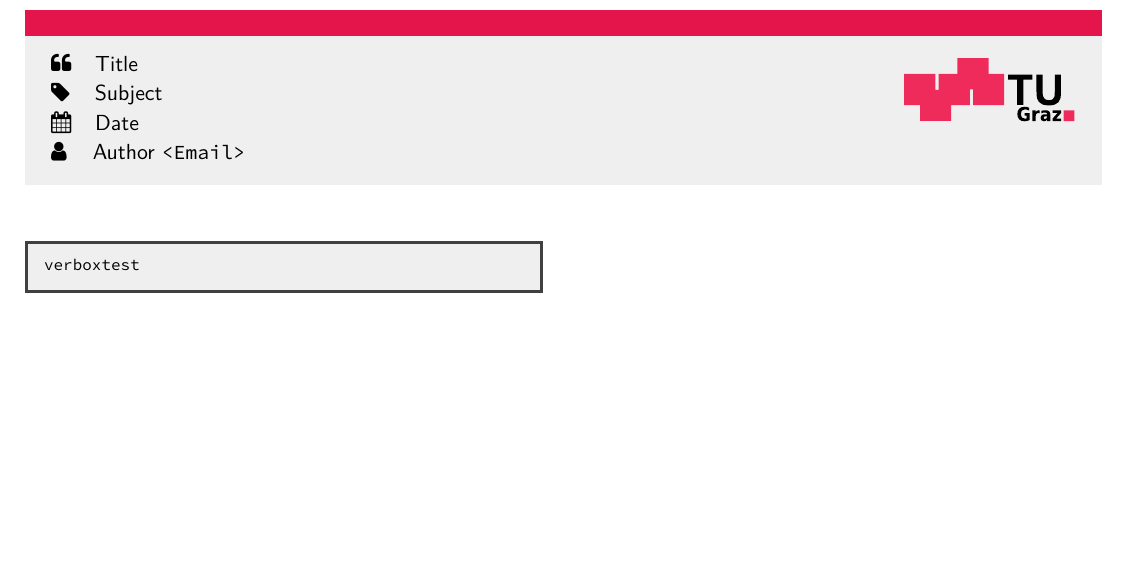
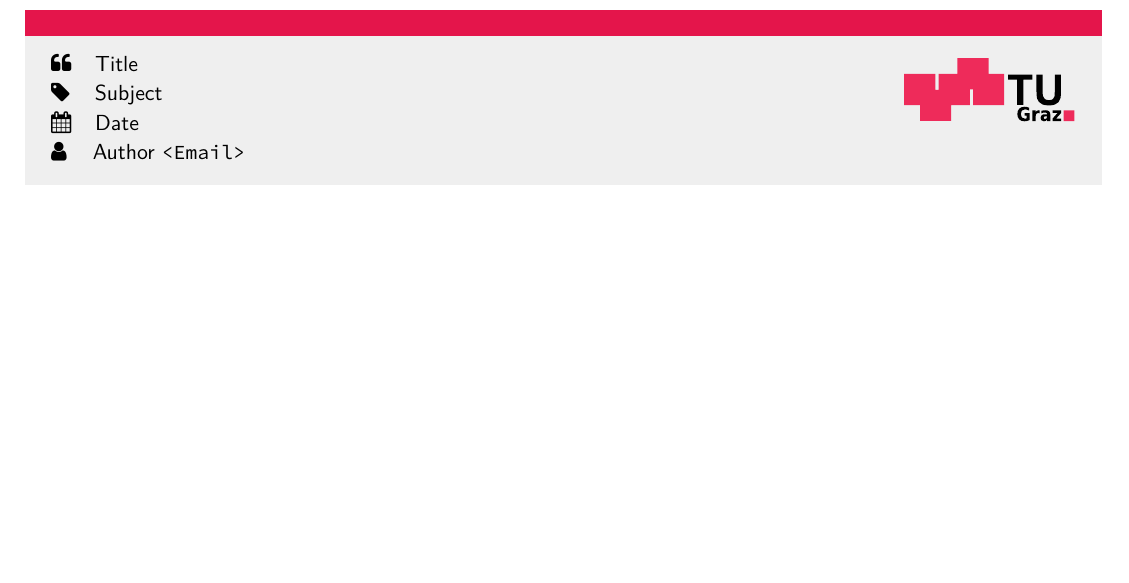
Before and after one commit to ecomaikgolf/tugraz-latex-template, a LaTeX document (document.tex, which reads config/tugraz-template.sty): part of page 1 of 2, cut so that both start at the same text, the shorter picture padded with empty space. Compiled offline with XeLaTeX.

```diff
--- a/config/tugraz-template.sty
+++ b/config/tugraz-template.sty
@@ -45,6 +45,9 @@
 
 % Paragraph indent
 \setlength{\parindent}{\docparindent}
+
+% Paragraph spacing between them
+\setlength{\parskip}{\docparspacing}
 
 % Supress warnings
 \pgfplotsset{compat=1.18}
--- a/document.tex
+++ b/document.tex
@@ -20,12 +20,13 @@
 \newcommand{\docfootnotesep}{0.5cm}             % Footnote top separation from text
 \newcommand{\imagesdefaultpath}{images/}        % Default image path
 \def\docmulticols{1} 							% Twocol
-\def\doccolbalance{1} 							% Twocol balancing
+\def\doccolbalance{0} 							% Twocol balancing
 \newcommand{\doccolsep}{20pt}                   % Twocol column separation
 \newcommand{\doccolumnrule}{0pt}                % Twocol column separator line width
 \def\docbibliography{1} 						% Bibliography
 \def\docparskip{0} 								% Blankline between paragraphs
-\newcommand{\docparindent}{0.4cm}				% Paragraph first letter indentation
+\newcommand{\docparindent}{0cm}				    % Paragraph first letter indentation
+\newcommand{\docparspacing}{0.1cm}				% Paragraph spacing between them
 \def\docsectiondot{1} 							% Dot after section number
 \newcommand{\docitemizeleftmargin}{0.2cm}       % Itemize left margin
 \newcommand{\docborder}{1.5pt}                  % Boxes border width (code, terminal, etc.)
@@ -58,9 +59,6 @@
 \usepackage{config/tugraz-template}
 \begin{document}
 
-\begin{verbox}
-    verboxtest
-\end{verbox}
 % \fig{file}{size}{caption}{label}
 % \figtwo{file1}{size1}{caption1}{label1}{file2}{size2}{caption2}{label2}{label}
 %
```
